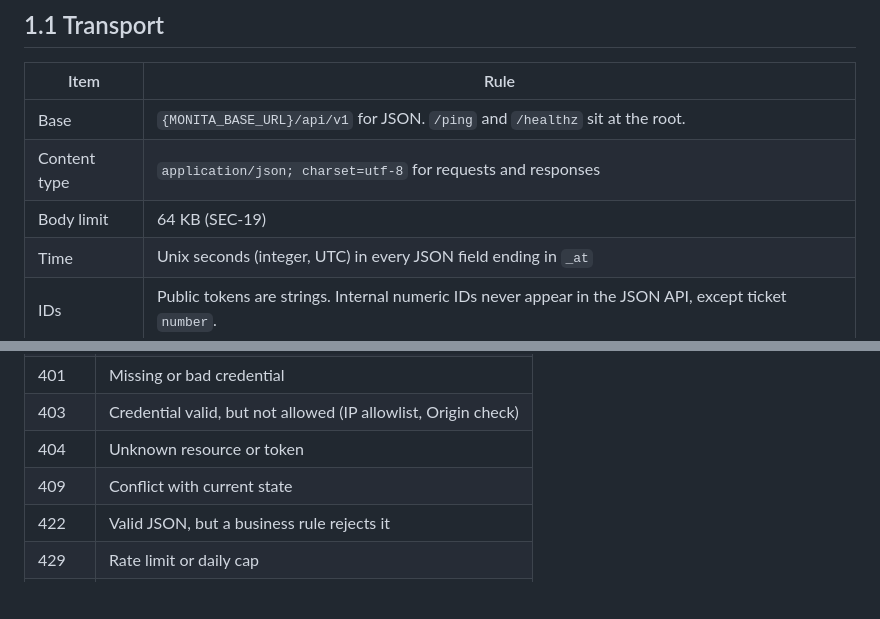
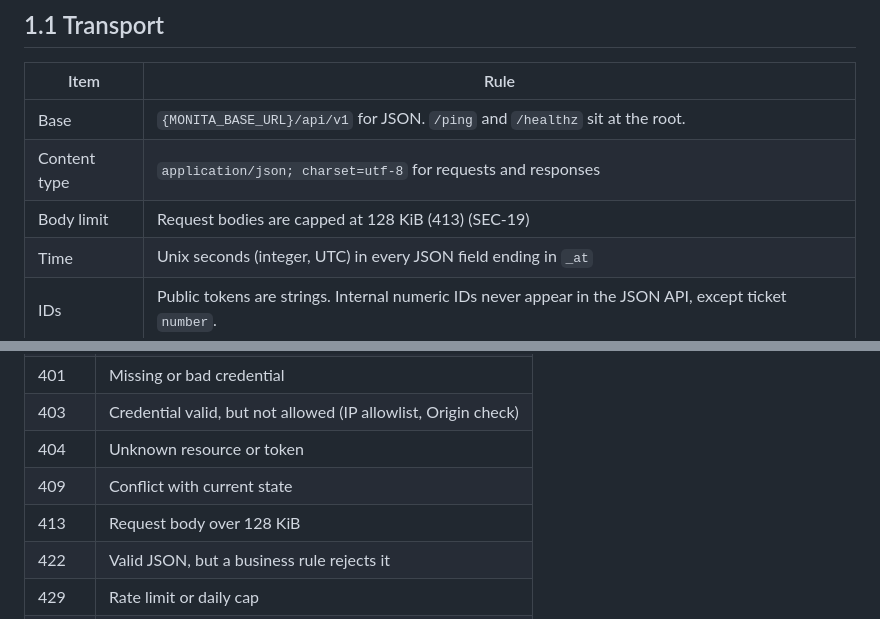
Before and after one commit to PT-Perkasa-Pilar-Utama/monita, a Markdown page: docs/api-specs/01-conventions.md, 2 parts joined by grey strips. Rendered like a GitHub page; blank space fills up the shorter version.

```diff
--- a/docs/api-specs/01-conventions.md
+++ b/docs/api-specs/01-conventions.md
@@ -6,7 +6,7 @@
 | --- | --- |
 | Base | `{MONITA_BASE_URL}/api/v1` for JSON. `/ping` and `/healthz` sit at the root. |
 | Content type | `application/json; charset=utf-8` for requests and responses |
-| Body limit | 64 KB (SEC-19) |
+| Body limit | Request bodies are capped at 128 KiB (413) (SEC-19) |
 | Time | Unix seconds (integer, UTC) in every JSON field ending in `_at` |
 | IDs | Public tokens are strings. Internal numeric IDs never appear in the JSON API, except ticket `number`. |
 
@@ -48,6 +48,7 @@ Cursor-based where a list can grow: `?cursor=<opaque>&limit=<1..100>`, default 5
 | 403 | Credential valid, but not allowed (IP allowlist, Origin check) |
 | 404 | Unknown resource or token |
 | 409 | Conflict with current state |
+| 413 | Request body over 128 KiB |
 | 422 | Valid JSON, but a business rule rejects it |
 | 429 | Rate limit or daily cap |
 | 503 | Monita unhealthy (`/healthz` only) |
```
Also changed, not shown: CLAUDE.md (+1 -1 lines), docs/technical-specs/07-security.md (+1 -1 lines).
